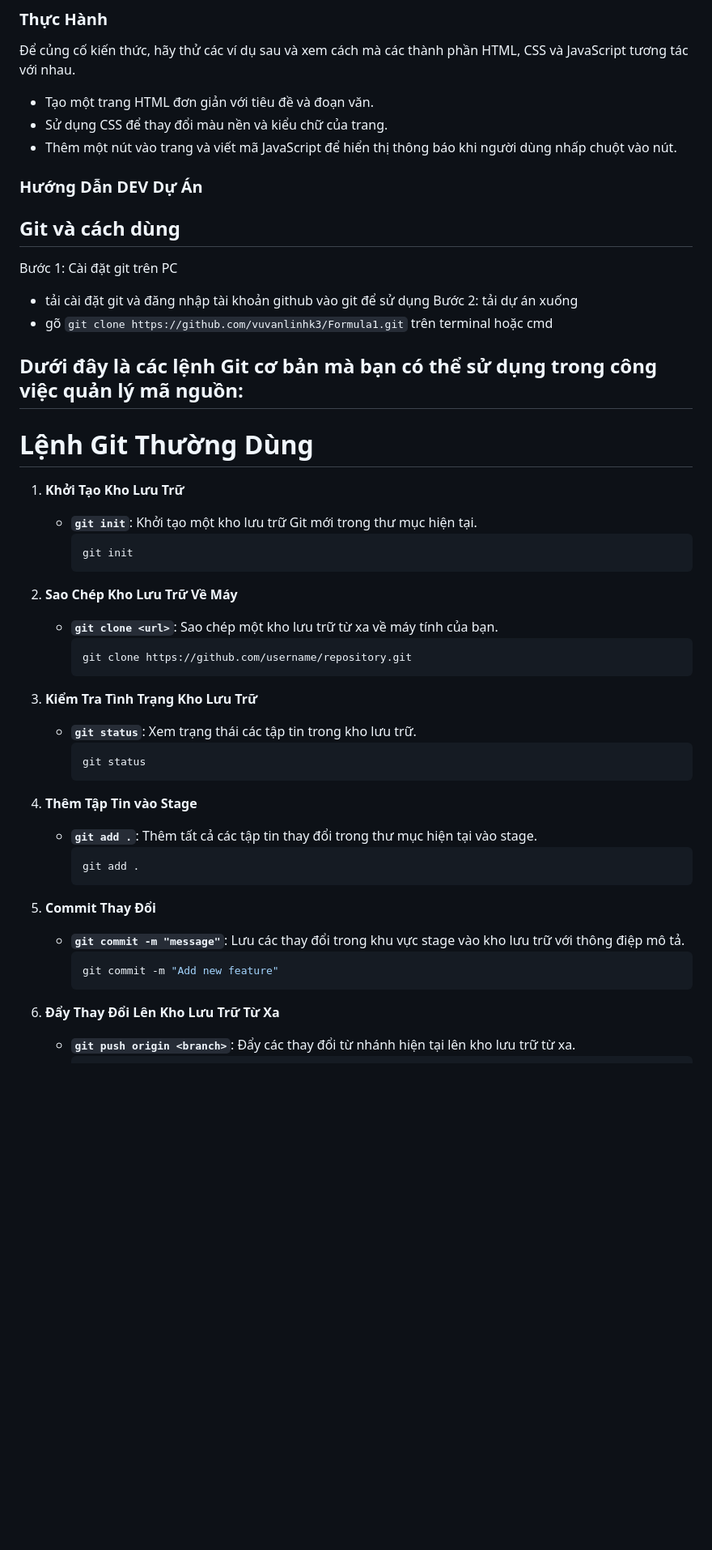
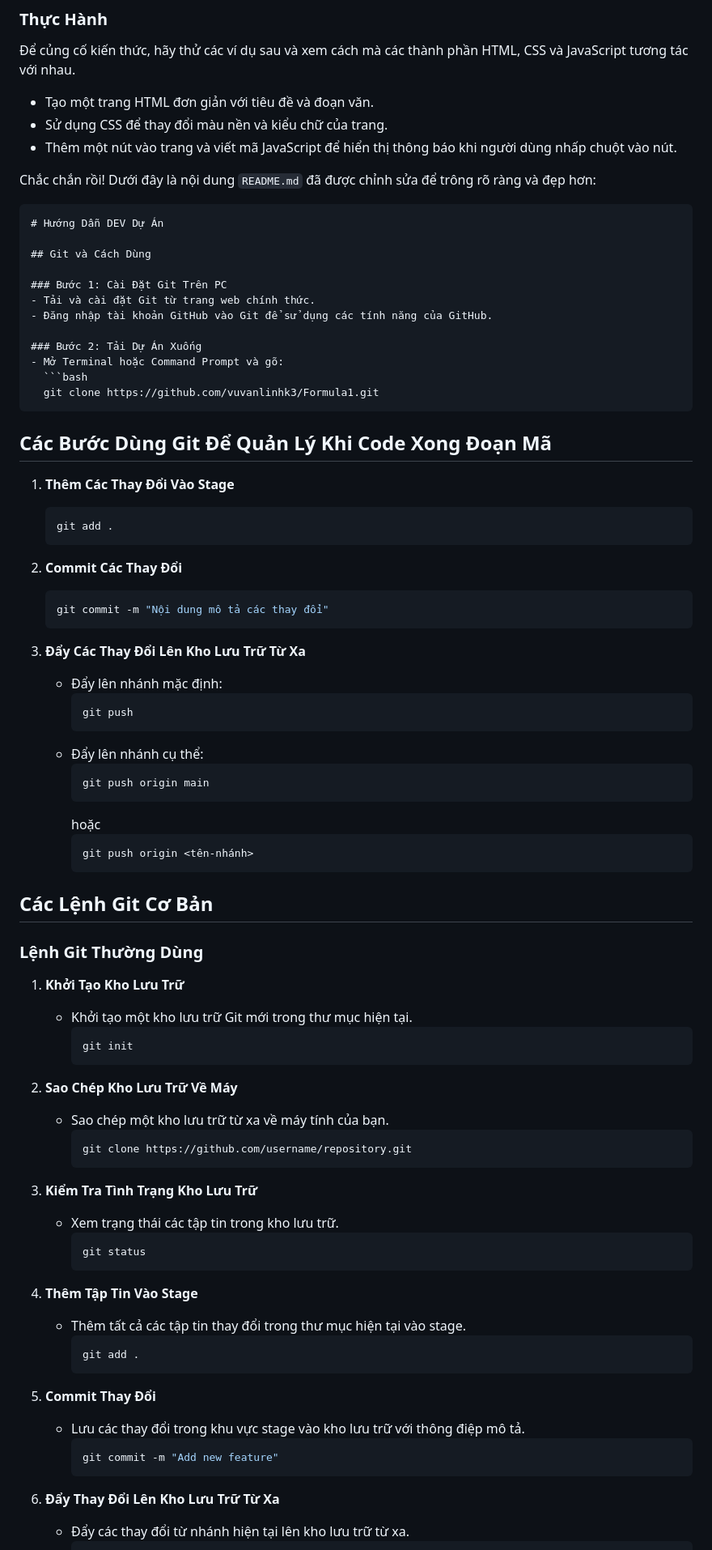
Before and after one commit to vuvanlinhk3/Formula1, a Markdown page: README.md, the part around the change printed below. Shown: that part at 81% size. Drawn GitHub-style; blank space fills up the shorter version.

````diff
--- a/README.md
+++ b/README.md
@@ -249,50 +249,83 @@ JavaScript hỗ trợ nhiều loại sự kiện để tương tác với ngư
 - Sử dụng CSS để thay đổi màu nền và kiểu chữ của trang.
 - Thêm một nút vào trang và viết mã JavaScript để hiển thị thông báo khi người dùng nhấp chuột vào nút.
 
+Chắc chắn rồi! Dưới đây là nội dung `README.md` đã được chỉnh sửa để trông rõ ràng và đẹp hơn:
 
-### Hướng Dẫn DEV Dự Án
+```markdown
+# Hướng Dẫn DEV Dự Án
 
-## Git và cách dùng
-Bước 1: Cài đặt git trên PC
-- tải cài đặt git và đăng nhập tài khoản github vào git để sử dụng
-Bước 2: tải dự án xuống
-- gõ `git clone https://github.com/vuvanlinhk3/Formula1.git` trên terminal hoặc cmd
+## Git và Cách Dùng
 
+### Bước 1: Cài Đặt Git Trên PC
+- Tải và cài đặt Git từ trang web chính thức.
+- Đăng nhập tài khoản GitHub vào Git để sử dụng các tính năng của GitHub.
 
-## Dưới đây là các lệnh Git cơ bản mà bạn có thể sử dụng trong công việc quản lý mã nguồn:
+### Bước 2: Tải Dự Án Xuống
+- Mở Terminal hoặc Command Prompt và gõ:
+  ```bash
+  git clone https://github.com/vuvanlinhk3/Formula1.git
+  ```
 
-# **Lệnh Git Thường Dùng**
+## Các Bước Dùng Git Để Quản Lý Khi Code Xong Đoạn Mã
+
+1. **Thêm Các Thay Đổi Vào Stage**
+   ```bash
+   git add .
+   ```
+
+2. **Commit Các Thay Đổi**
+   ```bash
+   git commit -m "Nội dung mô tả các thay đổi"
+   ```
+
+3. **Đẩy Các Thay Đổi Lên Kho Lưu Trữ Từ Xa**
+   - Đẩy lên nhánh mặc định:
+     ```bash
+     git push
+     ```
+   - Đẩy lên nhánh cụ thể:
+     ```bash
+     git push origin main
+     ```
+     hoặc
+     ```bash
+     git push origin <tên-nhánh>
+     ```
+
+## Các Lệnh Git Cơ Bản
+
+### **Lệnh Git Thường Dùng**
 
 1. **Khởi Tạo Kho Lưu Trữ**
-   - **`git init`**: Khởi tạo một kho lưu trữ Git mới trong thư mục hiện tại.
+   - Khởi tạo một kho lưu trữ Git mới trong thư mục hiện tại.
      ```bash
      git init
      ```
 
 2. **Sao Chép Kho Lưu Trữ Về Máy**
-   - **`git clone <url>`**: Sao chép một kho lưu trữ từ xa về máy tính của bạn.
+   - Sao chép một kho lưu trữ từ xa về máy tính của bạn.
      ```bash
      git clone https://github.com/username/repository.git
      ```
 
 3. **Kiểm Tra Tình Trạng Kho Lưu Trữ**
-   - **`git status`**: Xem trạng thái các tập tin trong kho lưu trữ.
+   - Xem trạng thái các tập tin trong kho lưu trữ.
      ```bash
      git status
      ```
 
-4. **Thêm Tập Tin vào Stage**
-   - **`git add .`**: Thêm tất cả các tập tin thay đổi trong thư mục hiện tại vào stage.
+4. **Thêm Tập Tin Vào Stage**
+   - Thêm tất cả các tập tin thay đổi trong thư mục hiện tại vào stage.
      ```bash
      git add .
      ```
 
 5. **Commit Thay Đổi**
-   - **`git commit -m "message"`**: Lưu các thay đổi trong khu vực stage vào kho lưu trữ với thông điệp mô tả.
+   - Lưu các thay đổi trong khu vực stage vào kho lưu trữ với thông điệp mô tả.
      ```bash
      git commit -m "Add new feature"
      ```
 
 6. **Đẩy Thay Đổi Lên Kho Lưu Trữ Từ Xa**
-   - **`git push origin <branch>`**: Đẩy các thay đổi từ nhánh hiện tại lên kho lưu trữ từ xa.
+   - Đẩy các thay đổi từ nhánh hiện tại lên kho lưu trữ từ xa.
      ```bash
````
Also changed, not shown: other parts of README.md (+26 -23 lines).
